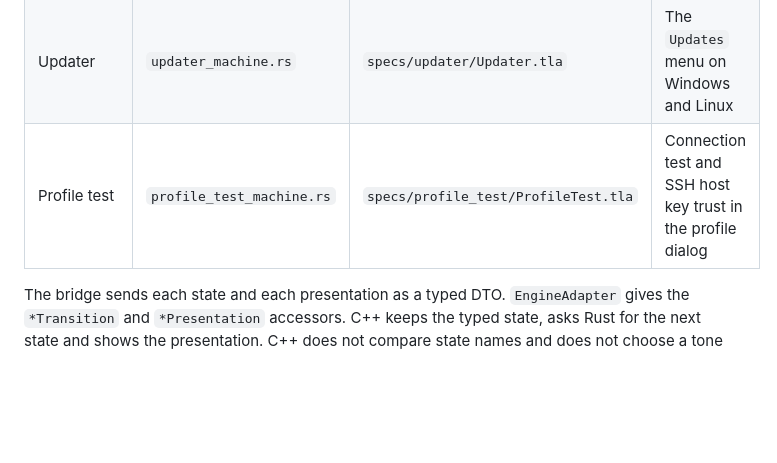
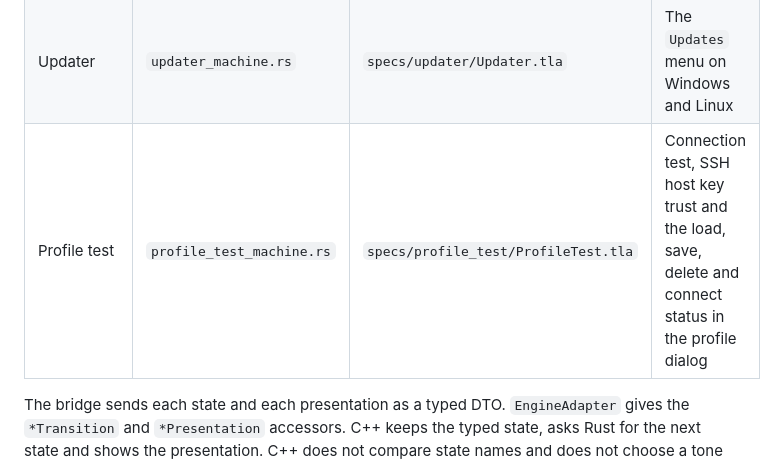
Before and after one commit to choscor/choscordb, a Markdown page: docs/architecture.md, the part around the change. Drawn GitHub-style; blank space fills up the shorter version.

```diff
--- a/docs/architecture.md
+++ b/docs/architecture.md
@@ -171,7 +171,7 @@ Each machine is in `crates/core/src` and has one `step` function and one `presen
 | Grid edit | `grid_edit_machine.rs` | `specs/grid_edit/GridEdit.tla` | The plan and the apply steps of grid changes |
 | Export | `export_machine.rs` | `specs/export/Export.tla` | Export dialog |
 | Updater | `updater_machine.rs` | `specs/updater/Updater.tla` | The `Updates` menu on Windows and Linux |
-| Profile test | `profile_test_machine.rs` | `specs/profile_test/ProfileTest.tla` | Connection test and SSH host key trust in the profile dialog |
+| Profile test | `profile_test_machine.rs` | `specs/profile_test/ProfileTest.tla` | Connection test, SSH host key trust and the load, save, delete and connect status in the profile dialog |
 
 The bridge sends each state and each presentation as a typed DTO.
 `EngineAdapter` gives the `*Transition` and `*Presentation` accessors.
```
Also changed, not shown: CHANGELOG.md (+1 -0 lines).
